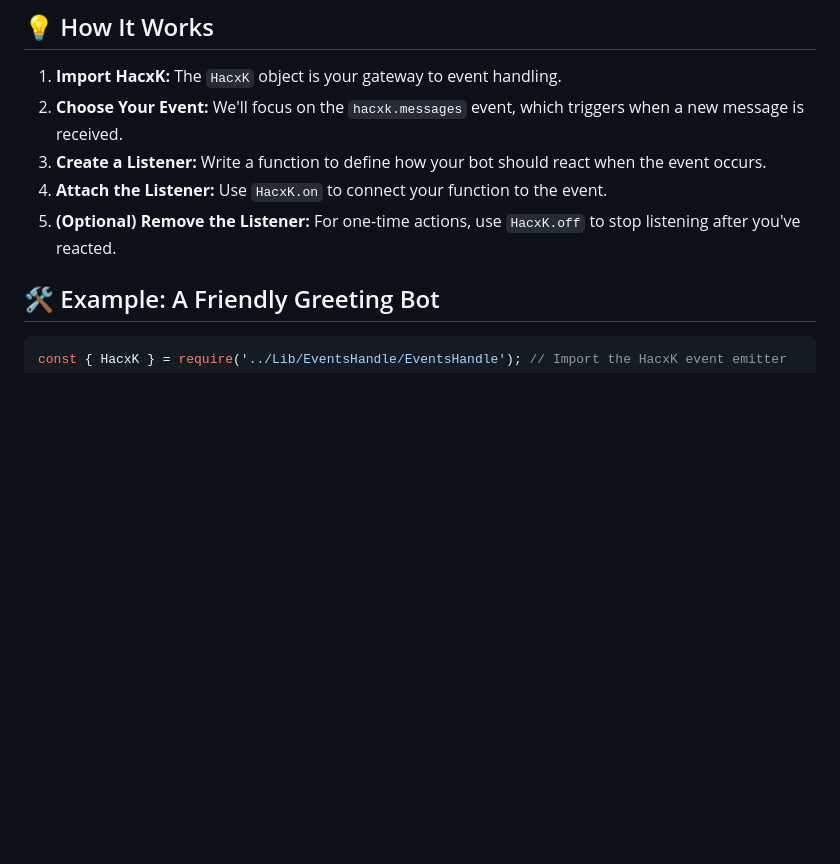
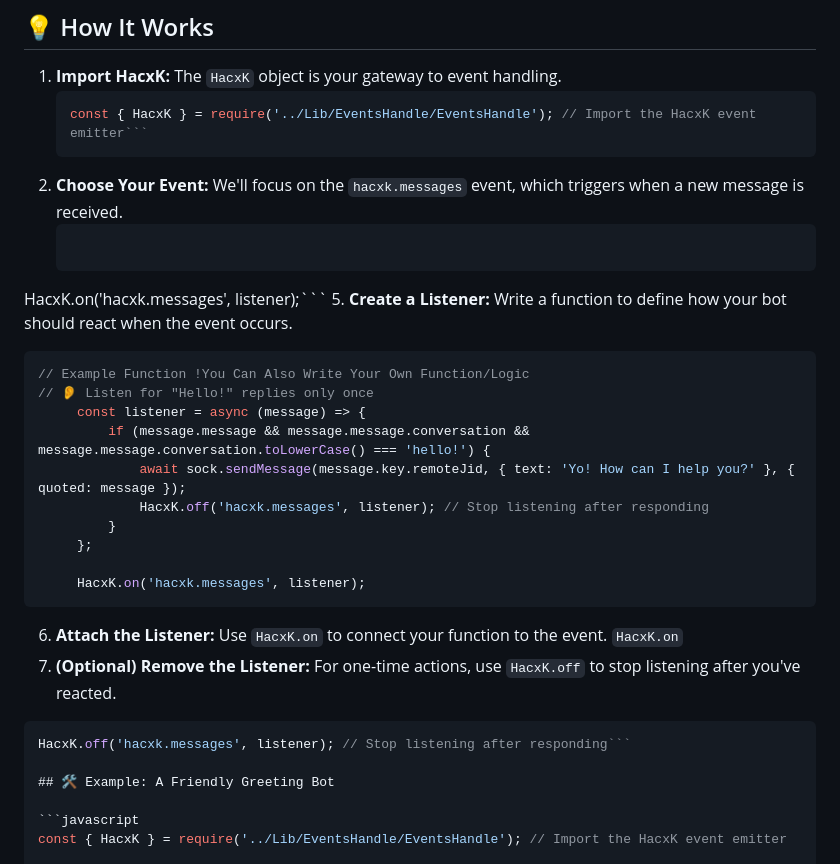
Before and after one commit to Timvane-coder/Edge, a Markdown page: README.md, the part around the change. Rendered like a GitHub page; blank space fills up the shorter version.

````diff
--- a/README.md
+++ b/README.md
@@ -124,10 +124,29 @@ You can send different types of messages using the bot. Here are the supported t
 ## 💡 How It Works
 
 1. **Import HacxK:**  The `HacxK` object is your gateway to event handling.
-2. **Choose Your Event:** We'll focus on the `hacxk.messages` event, which triggers when a new message is received.
-3. **Create a Listener:** Write a function to define how your bot should react when the event occurs.
-4. **Attach the Listener:** Use `HacxK.on` to connect your function to the event.
-5. **(Optional) Remove the Listener:**  For one-time actions, use `HacxK.off` to stop listening after you've reacted.
+   ```javascript
+   const { HacxK } = require('../Lib/EventsHandle/EventsHandle'); // Import the HacxK event emitter```
+3. **Choose Your Event:** We'll focus on the `hacxk.messages` event, which triggers when a new message is received.
+   ```javascript
+  HacxK.on('hacxk.messages', listener);```
+5. **Create a Listener:** Write a function to define how your bot should react when the event occurs.
+   ```javascript
+ // Example Function !You Can Also Write Your Own Function/Logic
+ // 👂 Listen for "Hello!" replies only once
+        const listener = async (message) => {
+            if (message.message && message.message.conversation && message.message.conversation.toLowerCase() === 'hello!') {
+                await sock.sendMessage(message.key.remoteJid, { text: 'Yo! How can I help you?' }, { quoted: message });
+                HacxK.off('hacxk.messages', listener); // Stop listening after responding
+            }
+        };
+
+        HacxK.on('hacxk.messages', listener);
+```
+6. **Attach the Listener:** Use `HacxK.on` to connect your function to the event.
+   ```HacxK.on```
+8. **(Optional) Remove the Listener:**  For one-time actions, use `HacxK.off` to stop listening after you've reacted.
+```javascript
+HacxK.off('hacxk.messages', listener); // Stop listening after responding```
 
 ## 🛠️ Example: A Friendly Greeting Bot
 
````
